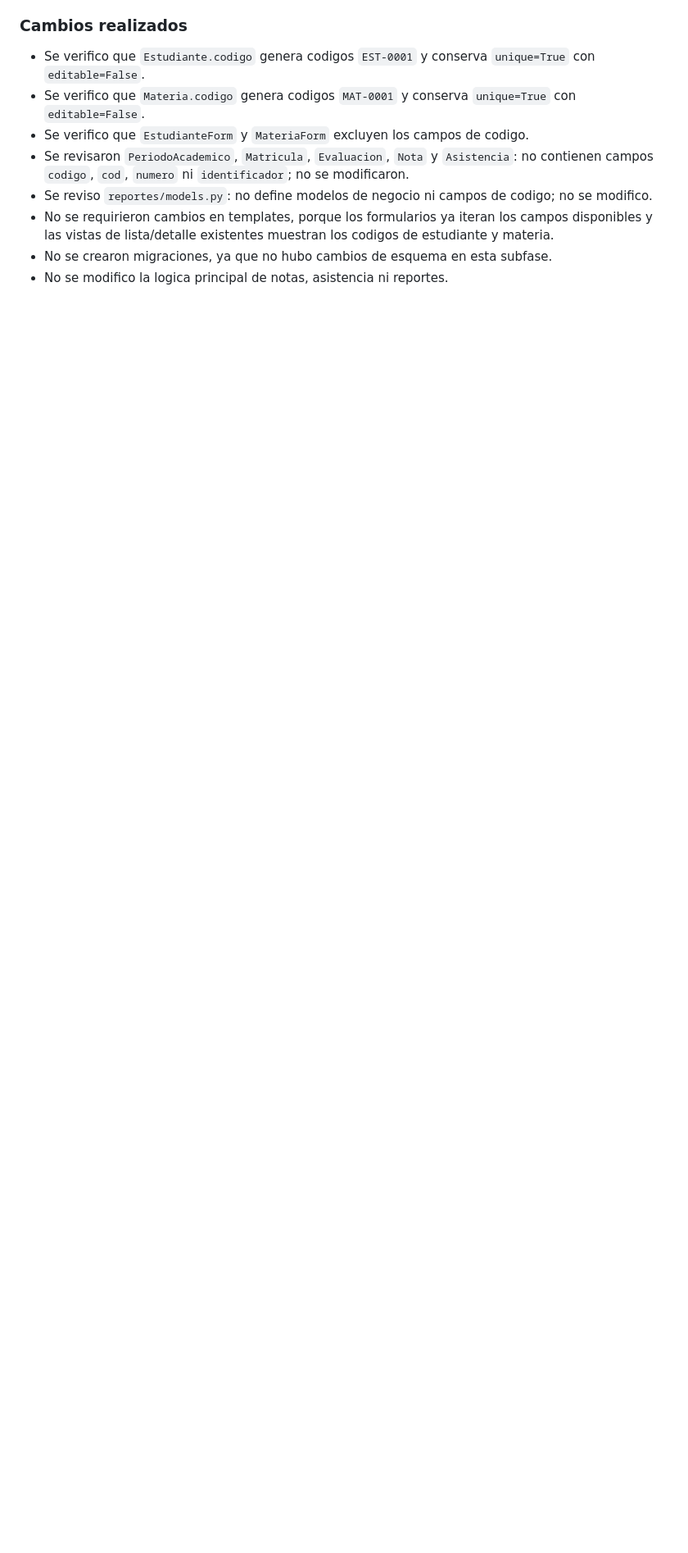
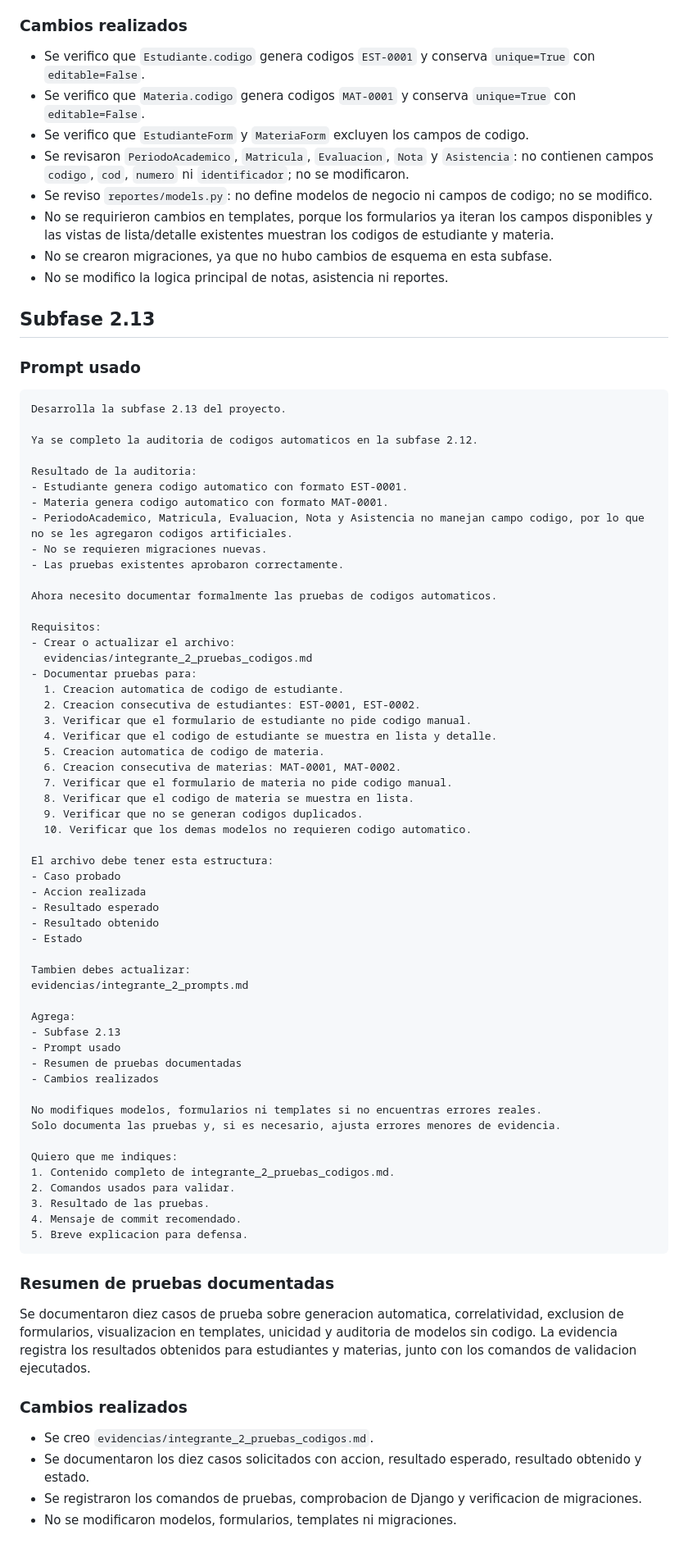
Before and after one commit to erivero96/control-asistencia, a Markdown page: evidencias/integrante_2_prompts.md, the part around the change. Shown at 82% size. Drawn GitHub-style; blank space fills up the shorter version.

Commit message:
docs(evidencias): documentar pruebas de codigos automaticos

````diff
--- a/evidencias/integrante_2_prompts.md
+++ b/evidencias/integrante_2_prompts.md
@@ -776,3 +776,74 @@ Se revisaron todos los modelos de `estudiantes`, `academico`, `notas`, `asistenc
 - No se requirieron cambios en templates, porque los formularios ya iteran los campos disponibles y las vistas de lista/detalle existentes muestran los codigos de estudiante y materia.
 - No se crearon migraciones, ya que no hubo cambios de esquema en esta subfase.
 - No se modifico la logica principal de notas, asistencia ni reportes.
+
+## Subfase 2.13
+
+### Prompt usado
+
+```text
+Desarrolla la subfase 2.13 del proyecto.
+
+Ya se completo la auditoria de codigos automaticos en la subfase 2.12.
+
+Resultado de la auditoria:
+- Estudiante genera codigo automatico con formato EST-0001.
+- Materia genera codigo automatico con formato MAT-0001.
+- PeriodoAcademico, Matricula, Evaluacion, Nota y Asistencia no manejan campo codigo, por lo que no se les agregaron codigos artificiales.
+- No se requieren migraciones nuevas.
+- Las pruebas existentes aprobaron correctamente.
+
+Ahora necesito documentar formalmente las pruebas de codigos automaticos.
+
+Requisitos:
+- Crear o actualizar el archivo:
+  evidencias/integrante_2_pruebas_codigos.md
+- Documentar pruebas para:
+  1. Creacion automatica de codigo de estudiante.
+  2. Creacion consecutiva de estudiantes: EST-0001, EST-0002.
+  3. Verificar que el formulario de estudiante no pide codigo manual.
+  4. Verificar que el codigo de estudiante se muestra en lista y detalle.
+  5. Creacion automatica de codigo de materia.
+  6. Creacion consecutiva de materias: MAT-0001, MAT-0002.
+  7. Verificar que el formulario de materia no pide codigo manual.
+  8. Verificar que el codigo de materia se muestra en lista.
+  9. Verificar que no se generan codigos duplicados.
+  10. Verificar que los demas modelos no requieren codigo automatico.
+
+El archivo debe tener esta estructura:
+- Caso probado
+- Accion realizada
+- Resultado esperado
+- Resultado obtenido
+- Estado
+
+Tambien debes actualizar:
+evidencias/integrante_2_prompts.md
+
+Agrega:
+- Subfase 2.13
+- Prompt usado
+- Resumen de pruebas documentadas
+- Cambios realizados
+
+No modifiques modelos, formularios ni templates si no encuentras errores reales.
+Solo documenta las pruebas y, si es necesario, ajusta errores menores de evidencia.
+
+Quiero que me indiques:
+1. Contenido completo de integrante_2_pruebas_codigos.md.
+2. Comandos usados para validar.
+3. Resultado de las pruebas.
+4. Mensaje de commit recomendado.
+5. Breve explicacion para defensa.
+```
+
+### Resumen de pruebas documentadas
+
+Se documentaron diez casos de prueba sobre generacion automatica, correlatividad, exclusion de formularios, visualizacion en templates, unicidad y auditoria de modelos sin codigo. La evidencia registra los resultados obtenidos para estudiantes y materias, junto con los comandos de validacion ejecutados.
+
+### Cambios realizados
+
+- Se creo `evidencias/integrante_2_pruebas_codigos.md`.
+- Se documentaron los diez casos solicitados con accion, resultado esperado, resultado obtenido y estado.
+- Se registraron los comandos de pruebas, comprobacion de Django y verificacion de migraciones.
+- No se modificaron modelos, formularios, templates ni migraciones.
````
Also changed, not shown: evidencias/integrante_2_pruebas_codigos.md (added, +99 -0 lines).
